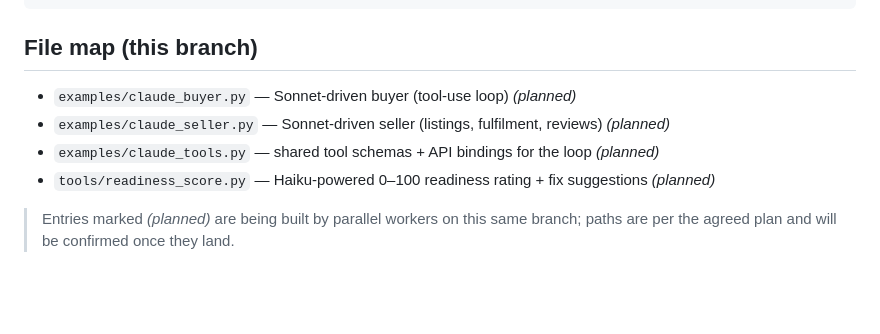
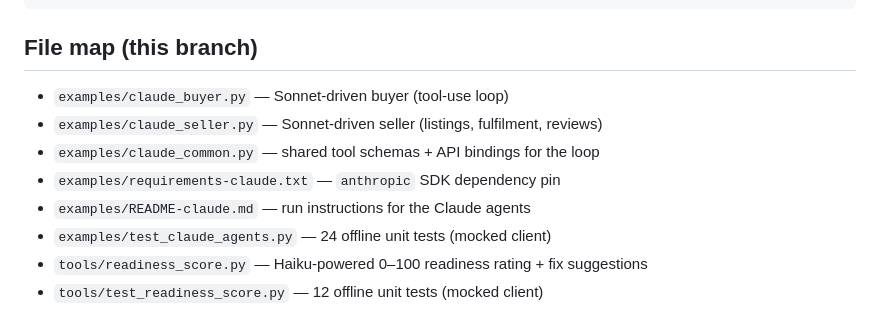
Before and after one commit to shanto12/agentmart-platform, a Markdown page: docs/claude-integration.md, the part around the change. Rendered like a GitHub page; blank space fills up the shorter version.

Commit message:
docs: mark Claude integration files as landed (was planned)

```diff
--- a/docs/claude-integration.md
+++ b/docs/claude-integration.md
@@ -132,10 +132,11 @@ python tools/readiness_score.py --listing <listing-id>
 
 ## File map (this branch)
 
-- `examples/claude_buyer.py` — Sonnet-driven buyer (tool-use loop) *(planned)*
-- `examples/claude_seller.py` — Sonnet-driven seller (listings, fulfilment, reviews) *(planned)*
-- `examples/claude_tools.py` — shared tool schemas + API bindings for the loop *(planned)*
-- `tools/readiness_score.py` — Haiku-powered 0–100 readiness rating + fix suggestions *(planned)*
-
-> Entries marked *(planned)* are being built by parallel workers on this same
-> branch; paths are per the agreed plan and will be confirmed once they land.
+- `examples/claude_buyer.py` — Sonnet-driven buyer (tool-use loop)
+- `examples/claude_seller.py` — Sonnet-driven seller (listings, fulfilment, reviews)
+- `examples/claude_common.py` — shared tool schemas + API bindings for the loop
+- `examples/requirements-claude.txt` — `anthropic` SDK dependency pin
+- `examples/README-claude.md` — run instructions for the Claude agents
+- `examples/test_claude_agents.py` — 24 offline unit tests (mocked client)
+- `tools/readiness_score.py` — Haiku-powered 0–100 readiness rating + fix suggestions
+- `tools/test_readiness_score.py` — 12 offline unit tests (mocked client)
```
